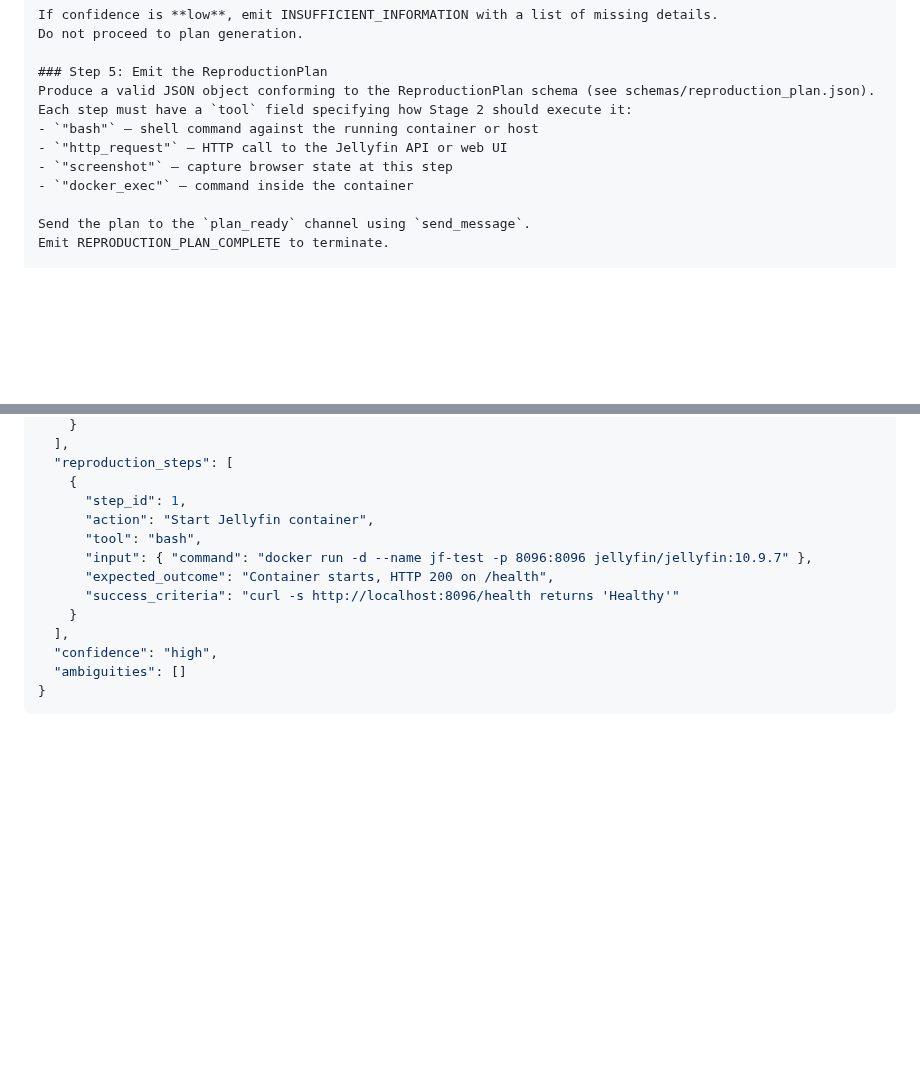
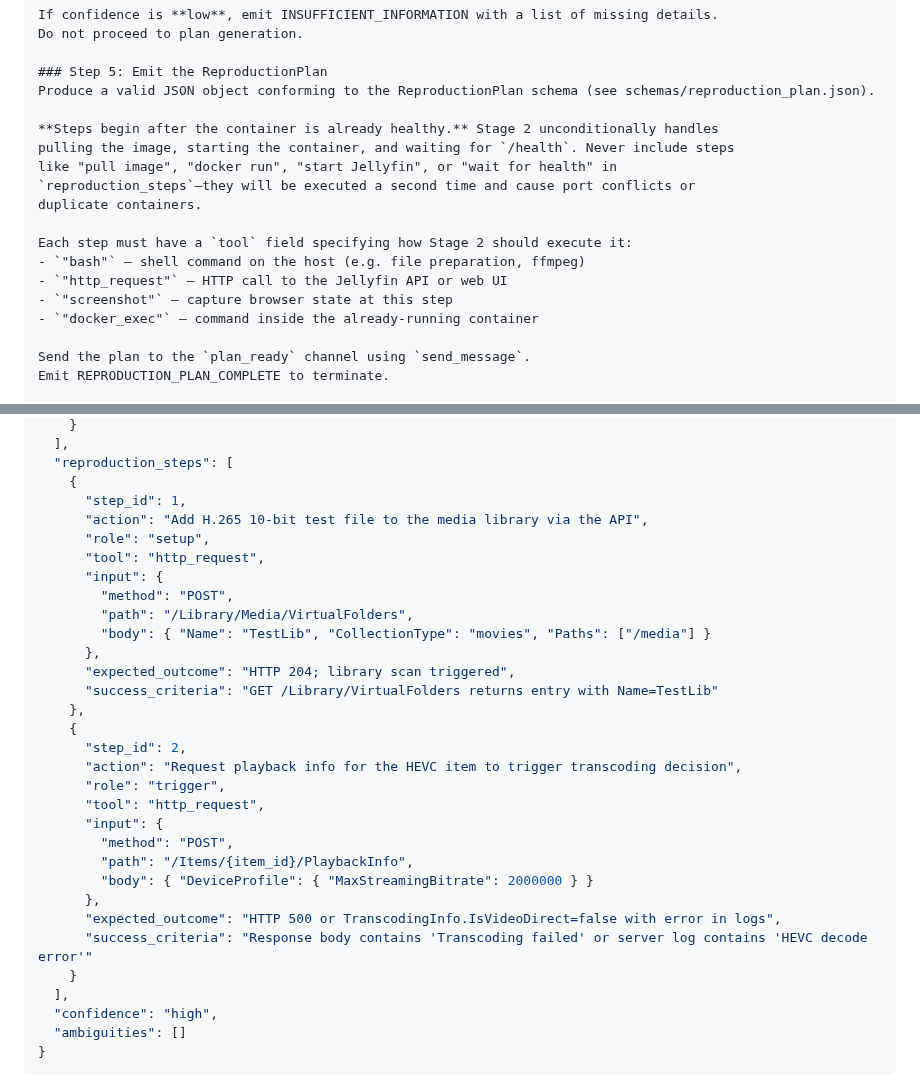
Before and after one commit to felix920506/jellyfin-auto-tester-kt, a Markdown page: plans/plan-stage1-analysis.md, 2 parts joined by grey strips. Drawn GitHub-style; blank space fills up the shorter version.

Commit message:
Fix 2: enforce container lifecycle ownership in Stage 2
Stage 1 system prompt now explicitly forbids container startup steps from
appearing in reproduction_steps (they duplicate Stage 2's Phase 1 setup).
Updated the example output to start from post-health actions. Stage 2 adds
a skip-with-warning guard for any step that contains docker run/pull/start.

Co-Authored-By: Claude Sonnet 4.6 <noreply@anthropic.com>

```diff
--- a/plans/plan-stage1-analysis.md
+++ b/plans/plan-stage1-analysis.md
@@ -102,11 +102,18 @@ Do not proceed to plan generation.
 
 ### Step 5: Emit the ReproductionPlan
 Produce a valid JSON object conforming to the ReproductionPlan schema (see schemas/reproduction_plan.json).
+
+**Steps begin after the container is already healthy.** Stage 2 unconditionally handles
+pulling the image, starting the container, and waiting for `/health`. Never include steps
+like "pull image", "docker run", "start Jellyfin", or "wait for health" in
+`reproduction_steps`—they will be executed a second time and cause port conflicts or
+duplicate containers.
+
 Each step must have a `tool` field specifying how Stage 2 should execute it:
-- `"bash"` — shell command against the running container or host
+- `"bash"` — shell command on the host (e.g. file preparation, ffmpeg)
 - `"http_request"` — HTTP call to the Jellyfin API or web UI
 - `"screenshot"` — capture browser state at this step
-- `"docker_exec"` — command inside the container
+- `"docker_exec"` — command inside the already-running container
 
 Send the plan to the `plan_ready` channel using `send_message`.
 Emit REPRODUCTION_PLAN_COMPLETE to terminate.
@@ -189,11 +196,29 @@ The agent sends a `ReproductionPlan` JSON to the `plan_ready` channel. See the m
   "reproduction_steps": [
     {
       "step_id": 1,
-      "action": "Start Jellyfin container",
-      "tool": "bash",
-      "input": { "command": "docker run -d --name jf-test -p 8096:8096 jellyfin/jellyfin:10.9.7" },
-      "expected_outcome": "Container starts, HTTP 200 on /health",
-      "success_criteria": "curl -s http://localhost:8096/health returns 'Healthy'"
+      "action": "Add H.265 10-bit test file to the media library via the API",
+      "role": "setup",
+      "tool": "http_request",
+      "input": {
+        "method": "POST",
+        "path": "/Library/Media/VirtualFolders",
+        "body": { "Name": "TestLib", "CollectionType": "movies", "Paths": ["/media"] }
+      },
+      "expected_outcome": "HTTP 204; library scan triggered",
+      "success_criteria": "GET /Library/VirtualFolders returns entry with Name=TestLib"
+    },
+    {
+      "step_id": 2,
+      "action": "Request playback info for the HEVC item to trigger transcoding decision",
+      "role": "trigger",
+      "tool": "http_request",
+      "input": {
+        "method": "POST",
+        "path": "/Items/{item_id}/PlaybackInfo",
+        "body": { "DeviceProfile": { "MaxStreamingBitrate": 2000000 } }
+      },
+      "expected_outcome": "HTTP 500 or TranscodingInfo.IsVideoDirect=false with error in logs",
+      "success_criteria": "Response body contains 'Transcoding failed' or server log contains 'HEVC decode error'"
     }
   ],
   "confidence": "high",
```
Also changed, not shown: plans/plan-stage2-execution.md (+3 -0 lines).
